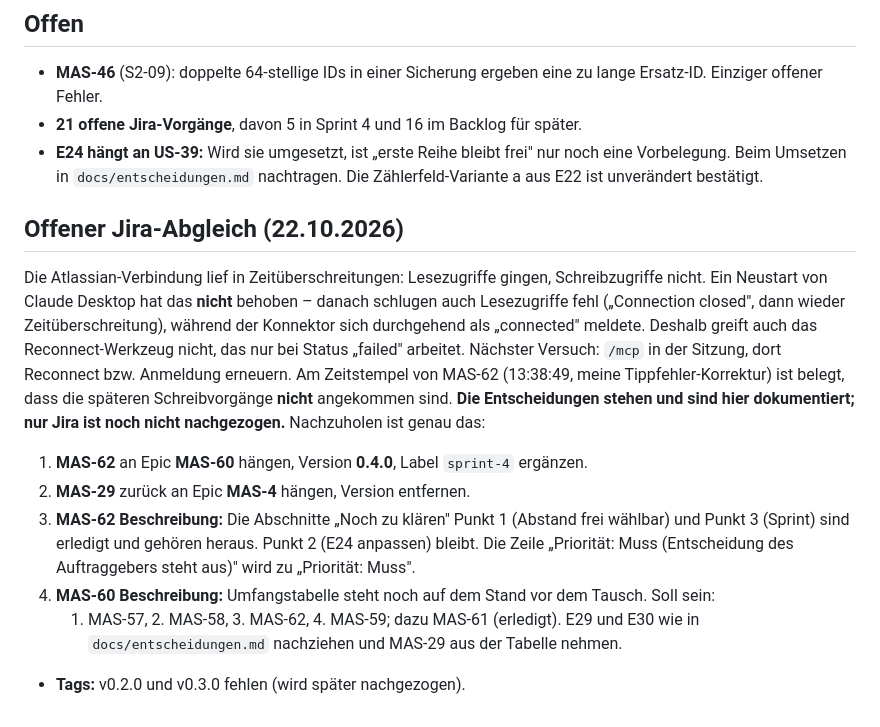
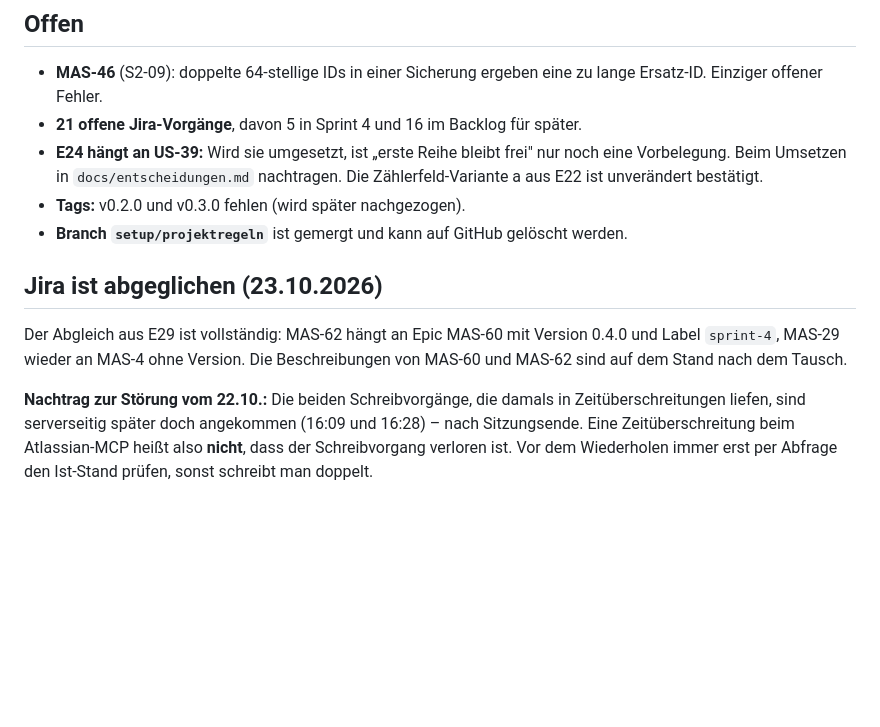
Before and after one commit to michawallburger-dev/maschenrechner, a Markdown page: docs/STATUS.md, the part around the change. Drawn GitHub-style; blank space fills up the shorter version.

Commit message:
Jira-Abgleich abgeschlossen, Nachliste aufgeloest
Alle vier offenen Schritte sind durch. Zwei waren schon erledigt: Die
Schreibvorgaenge vom 22.10., die bei mir in Zeitueberschreitungen liefen, sind
serverseitig spaeter doch angekommen (MAS-29 um 16:09, MAS-62 um 16:28) - nach
Sitzungsende. Meine Notiz "nicht angekommen" war beim Schreiben richtig und
inzwischen ueberholt.

Vor dem Wiederholen habe ich deshalb per JQL den Ist-Stand geprueft, statt
blind nachzuziehen. Das ist jetzt als Lehre im Status vermerkt: Eine
Zeitueberschreitung beim Atlassian-MCP heisst nicht, dass der Schreibvorgang
verloren ist.

Selbst nachgezogen: die Beschreibungen von MAS-62 (erledigte Klaerungspunkte
heraus, Prioritaet auf Muss) und MAS-60 (Umfangstabelle nach dem Tausch, E29
und E30 aktuell, Definition of Done um die Startreihe und den
Regressionsschutz ergaenzt).

Co-Authored-By: Claude Opus 5 <noreply@anthropic.com>

```diff
--- a/docs/STATUS.md
+++ b/docs/STATUS.md
@@ -57,23 +57,16 @@ gebraucht – ihre Formeln und Referenzwerte stehen in `docs/anforderungen/excel
 - **E24 hängt an US-39:** Wird sie umgesetzt, ist „erste Reihe bleibt frei" nur noch eine
   Vorbelegung. Beim Umsetzen in `docs/entscheidungen.md` nachtragen. Die Zählerfeld-Variante a
   aus E22 ist unverändert bestätigt.
-## Offener Jira-Abgleich (22.10.2026)
+- **Tags:** v0.2.0 und v0.3.0 fehlen (wird später nachgezogen).
+- **Branch `setup/projektregeln`** ist gemergt und kann auf GitHub gelöscht werden.
 
-Die Atlassian-Verbindung lief in Zeitüberschreitungen: Lesezugriffe gingen, Schreibzugriffe nicht.
-Ein Neustart von Claude Desktop hat das **nicht** behoben – danach schlugen auch Lesezugriffe fehl
-(„Connection closed", dann wieder Zeitüberschreitung), während der Konnektor sich durchgehend als
-„connected" meldete. Deshalb greift auch das Reconnect-Werkzeug nicht, das nur bei Status „failed"
-arbeitet. Nächster Versuch: `/mcp` in der Sitzung, dort Reconnect bzw. Anmeldung erneuern.
-Am Zeitstempel von MAS-62 (13:38:49, meine Tippfehler-Korrektur) ist belegt, dass die späteren
-Schreibvorgänge **nicht** angekommen sind. **Die Entscheidungen stehen und sind hier dokumentiert;
-nur Jira ist noch nicht nachgezogen.** Nachzuholen ist genau das:
+## Jira ist abgeglichen (23.10.2026)
 
-1. **MAS-62** an Epic **MAS-60** hängen, Version **0.4.0**, Label `sprint-4` ergänzen.
-2. **MAS-29** zurück an Epic **MAS-4** hängen, Version entfernen.
-3. **MAS-62 Beschreibung:** Die Abschnitte „Noch zu klären" Punkt 1 (Abstand frei wählbar) und
-   Punkt 3 (Sprint) sind erledigt und gehören heraus. Punkt 2 (E24 anpassen) bleibt. Die Zeile
-   „Priorität: Muss (Entscheidung des Auftraggebers steht aus)" wird zu „Priorität: Muss".
-4. **MAS-60 Beschreibung:** Umfangstabelle steht noch auf dem Stand vor dem Tausch. Soll sein:
-   1. MAS-57, 2. MAS-58, 3. MAS-62, 4. MAS-59; dazu MAS-61 (erledigt). E29 und E30 wie in
-   `docs/entscheidungen.md` nachziehen und MAS-29 aus der Tabelle nehmen.
-- **Tags:** v0.2.0 und v0.3.0 fehlen (wird später nachgezogen).
+Der Abgleich aus E29 ist vollständig: MAS-62 hängt an Epic MAS-60 mit Version 0.4.0 und Label
+`sprint-4`, MAS-29 wieder an MAS-4 ohne Version. Die Beschreibungen von MAS-60 und MAS-62 sind auf
+dem Stand nach dem Tausch.
+
+**Nachtrag zur Störung vom 22.10.:** Die beiden Schreibvorgänge, die damals in Zeitüberschreitungen
+liefen, sind serverseitig später doch angekommen (16:09 und 16:28) – nach Sitzungsende. Eine
+Zeitüberschreitung beim Atlassian-MCP heißt also **nicht**, dass der Schreibvorgang verloren ist.
+Vor dem Wiederholen immer erst per Abfrage den Ist-Stand prüfen, sonst schreibt man doppelt.
```
